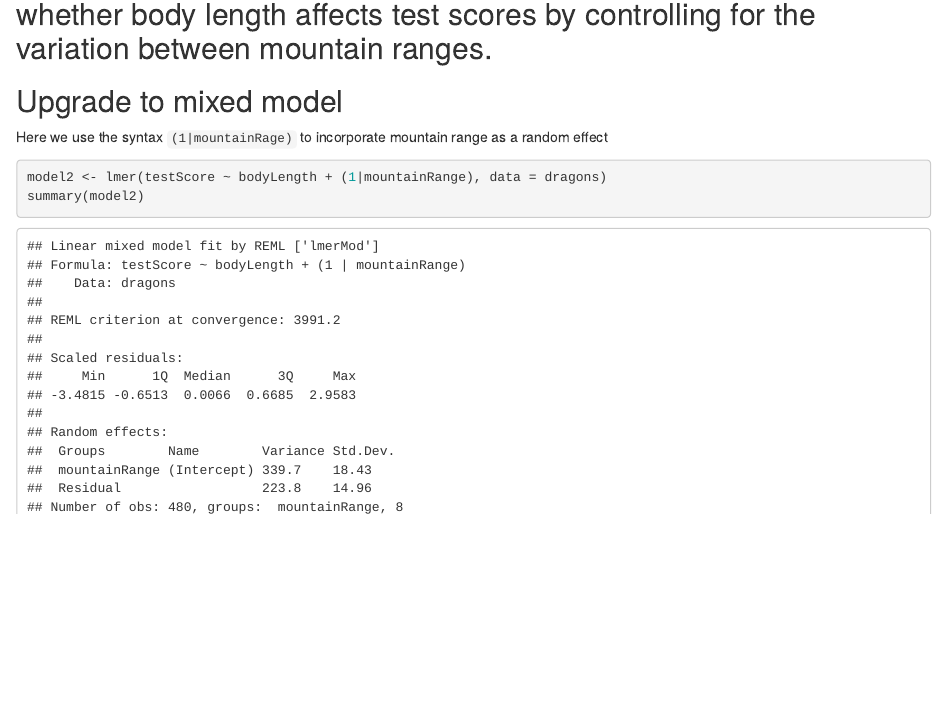
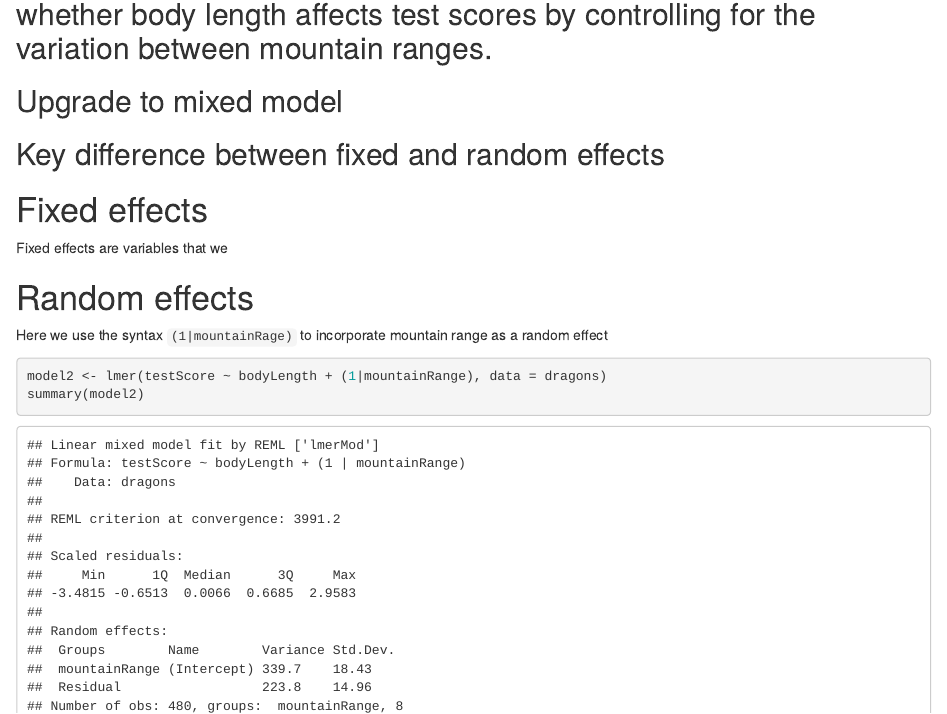
Before and after one commit to qwebber/mixed-models-workshop, an R Markdown document (Untitled.Rmd): the page in a window 1100 px wide, from 2960 px down. Rendered offline with R 4.5, knitr and Pandoc, with nearby package versions.

Commit message:
Update Untitled.Rmd

````diff
--- a/Untitled.Rmd
+++ b/Untitled.Rmd
@@ -90,6 +90,14 @@ summary(model1)
 
 ## Upgrade to mixed model
 
+## Key difference between fixed and random effects
+
+# Fixed effects
+
+Fixed effects are variables that we
+
+# Random effects
+
 Here we use the syntax `(1|mountainRage)` to incorporate mountain range as a random effect
 
 ```{r}
````
